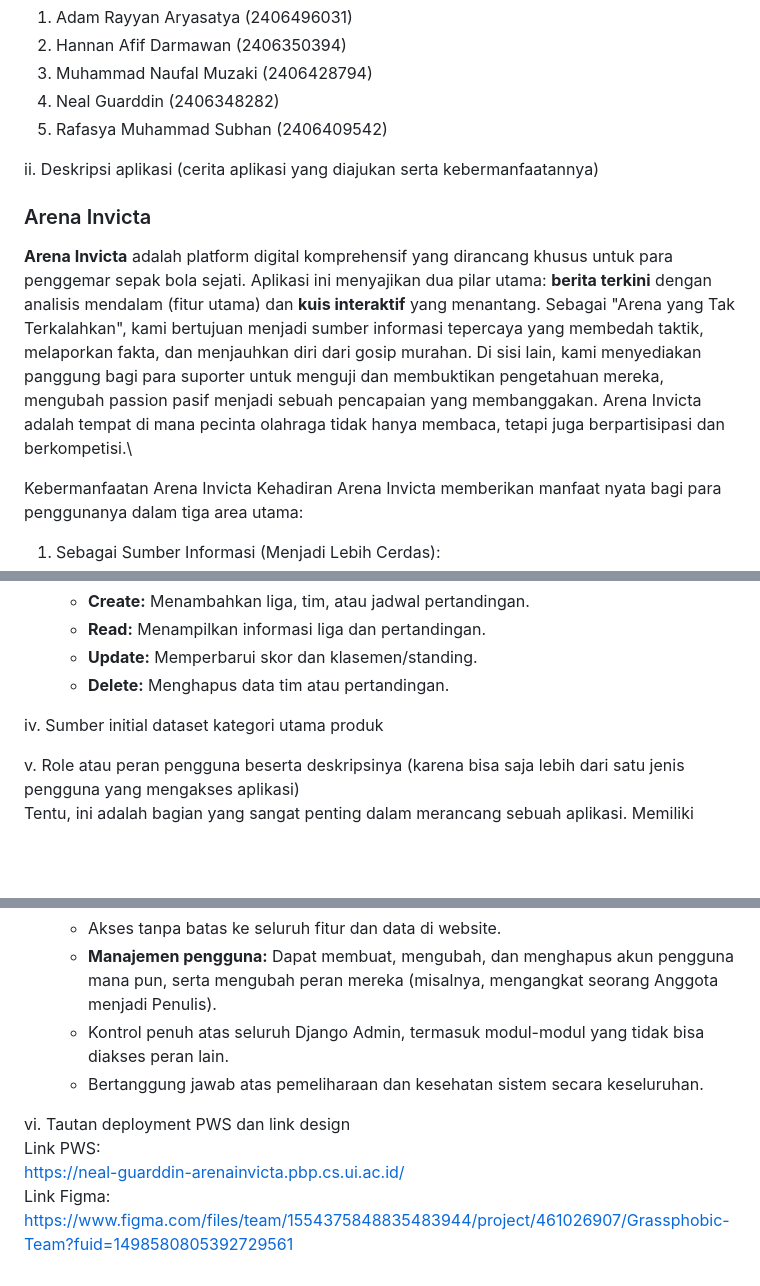
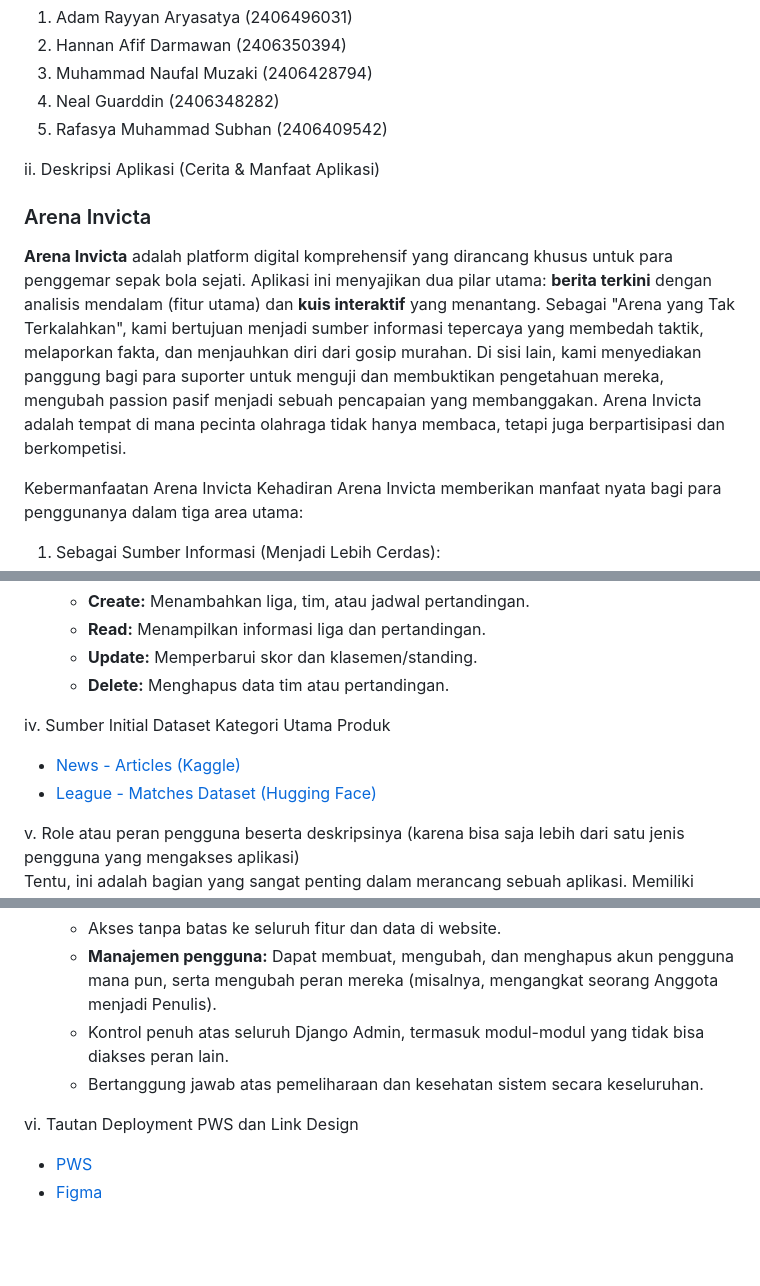
Before and after one commit to grassphobic-A07/arena-invicta, a Markdown page: README.md, 3 parts joined by grey strips. GitHub-like rendering; blank space fills up the shorter version.

```diff
--- a/README.md
+++ b/README.md
@@ -6,9 +6,9 @@ i. Nama-nama Anggota Kelompok:
 4. Neal Guarddin (2406348282)
 5. Rafasya Muhammad Subhan (2406409542)
 
-ii. Deskripsi aplikasi (cerita aplikasi yang diajukan serta kebermanfaatannya)
+ii. Deskripsi Aplikasi (Cerita & Manfaat Aplikasi)
 ### Arena Invicta
-**Arena Invicta** adalah platform digital komprehensif yang dirancang khusus untuk para penggemar sepak bola sejati. Aplikasi ini menyajikan dua pilar utama: **berita terkini** dengan analisis mendalam (fitur utama) dan **kuis interaktif** yang menantang. Sebagai "Arena yang Tak Terkalahkan", kami bertujuan menjadi sumber informasi tepercaya yang membedah taktik, melaporkan fakta, dan menjauhkan diri dari gosip murahan. Di sisi lain, kami menyediakan panggung bagi para suporter untuk menguji dan membuktikan pengetahuan mereka, mengubah passion pasif menjadi sebuah pencapaian yang membanggakan. Arena Invicta adalah tempat di mana pecinta olahraga tidak hanya membaca, tetapi juga berpartisipasi dan berkompetisi.\
+**Arena Invicta** adalah platform digital komprehensif yang dirancang khusus untuk para penggemar sepak bola sejati. Aplikasi ini menyajikan dua pilar utama: **berita terkini** dengan analisis mendalam (fitur utama) dan **kuis interaktif** yang menantang. Sebagai "Arena yang Tak Terkalahkan", kami bertujuan menjadi sumber informasi tepercaya yang membedah taktik, melaporkan fakta, dan menjauhkan diri dari gosip murahan. Di sisi lain, kami menyediakan panggung bagi para suporter untuk menguji dan membuktikan pengetahuan mereka, mengubah passion pasif menjadi sebuah pencapaian yang membanggakan. Arena Invicta adalah tempat di mana pecinta olahraga tidak hanya membaca, tetapi juga berpartisipasi dan berkompetisi.
 
 Kebermanfaatan Arena Invicta
 Kehadiran Arena Invicta memberikan manfaat nyata bagi para penggunanya dalam tiga area utama:
@@ -73,7 +73,11 @@ Modul yang akan diimplementasikan pada Arena Invicta yaitu:
     - **Update:** Memperbarui skor dan klasemen/standing.
     - **Delete:** Menghapus data tim atau pertandingan.
 
-iv. Sumber initial dataset kategori utama produk
+iv. Sumber Initial Dataset Kategori Utama Produk
+
+- [News - Articles (Kaggle)](https://www.kaggle.com/datasets/hammadjavaid/football-news-articles/data)
+- [League - Matches Dataset (Hugging Face)](https://huggingface.co/datasets/WideMan/football_matches)
+
 
 v. Role atau peran pengguna beserta deskripsinya (karena bisa saja lebih dari satu jenis pengguna yang mengakses aplikasi)\
 Tentu, ini adalah bagian yang sangat penting dalam merancang sebuah aplikasi. Memiliki peran pengguna (user roles) yang jelas akan menentukan keamanan, alur kerja, dan pengalaman pengguna di Arena Invicta.
@@ -143,8 +147,7 @@ Berikut adalah struktur peran pengguna yang bisa diterapkan, dari yang paling da
     * Kontrol penuh atas seluruh Django Admin, termasuk modul-modul yang tidak bisa diakses peran lain.
     * Bertanggung jawab atas pemeliharaan dan kesehatan sistem secara keseluruhan.
 
-vi. Tautan deployment PWS dan link design\
-Link PWS: \
-https://neal-guarddin-arenainvicta.pbp.cs.ui.ac.id/ \
-Link Figma: \
-https://www.figma.com/files/team/1554375848835483944/project/461026907/Grassphobic-Team?fuid=1498580805392729561
+vi. Tautan Deployment PWS dan Link Design
+
+- [PWS](https://neal-guarddin-arenainvicta.pbp.cs.ui.ac.id/)
+- [Figma](https://www.figma.com/files/team/1554375848835483944/project/461026907/Grassphobic-Team?fuid=1498580805392729561)
```
Also changed, not shown: other parts of README.md (+1 -1 lines).
